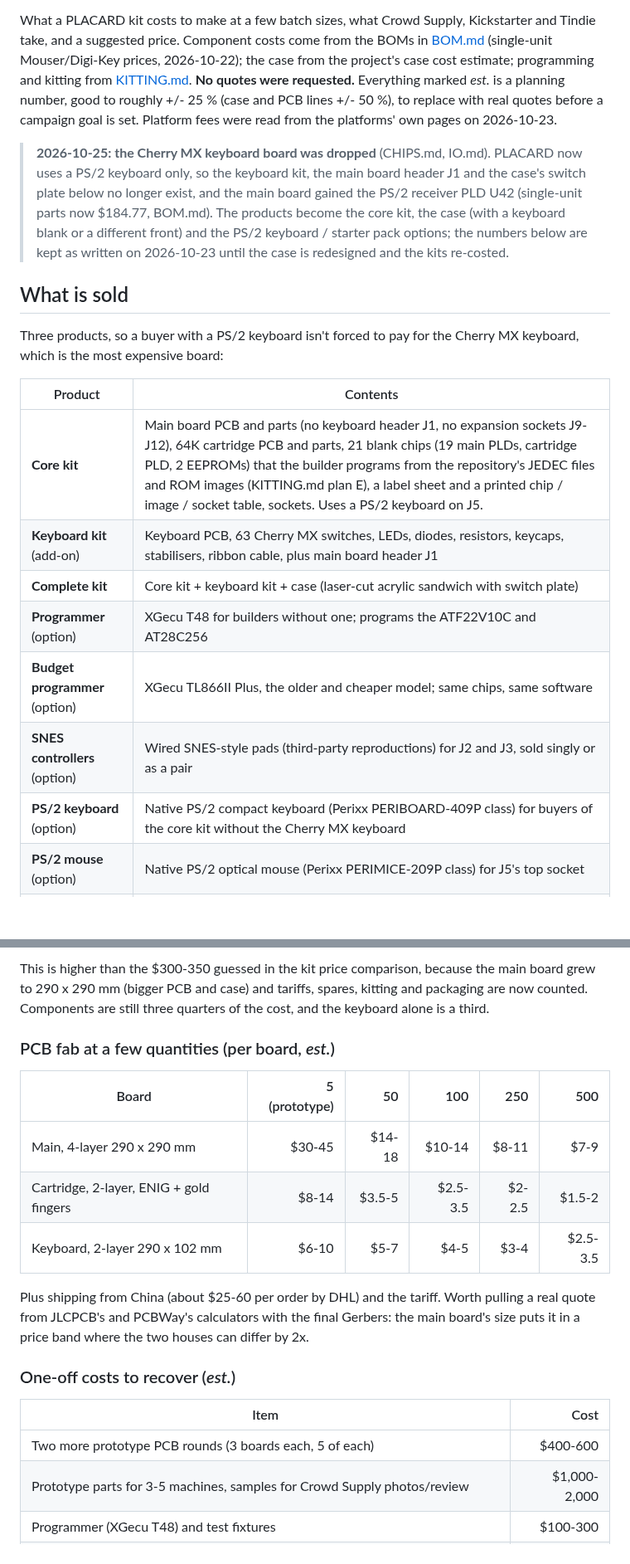
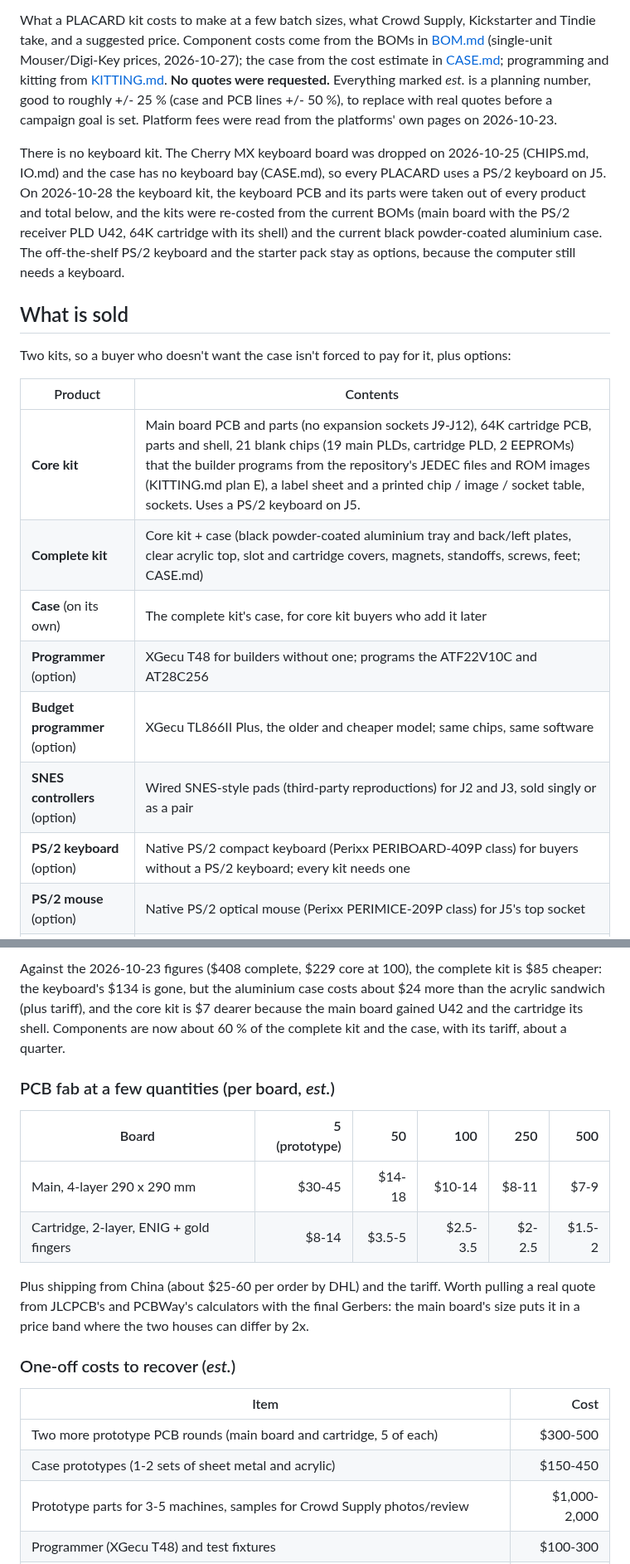
Before and after one commit to tocksin/placard, a Markdown page: docs/KIT_PRICING.md, 2 parts joined by grey strips. Shown at 83% size. Drawn GitHub-style; blank space fills up the shorter version.

```diff
--- a/docs/KIT_PRICING.md
+++ b/docs/KIT_PRICING.md
@@ -4,37 +4,37 @@ Date: 2026-10-25
 
 What a PLACARD kit costs to make at a few batch sizes, what Crowd Supply,
 Kickstarter and Tindie take, and a suggested price.  Component costs come
-from the BOMs in [BOM.md](BOM.md) (single-unit Mouser/Digi-Key prices, 2026-10-22);
-the case from the project's case cost estimate; programming and kitting
+from the BOMs in [BOM.md](BOM.md) (single-unit Mouser/Digi-Key prices, 2026-10-27);
+the case from the cost estimate in [CASE.md](CASE.md); programming and kitting
 from [KITTING.md](KITTING.md).  **No quotes were requested.**  Everything
 marked *est.* is a planning number, good to roughly +/- 25 % (case and
 PCB lines +/- 50 %), to replace with real quotes before a campaign goal is
 set.  Platform fees were read from the platforms' own pages on 2026-10-23.
 
 
-> **2026-10-25: the Cherry MX keyboard board was dropped** (CHIPS.md,
-> IO.md).  PLACARD now uses a PS/2 keyboard only, so the keyboard kit, the
-> main board header J1 and the case's switch plate below no longer exist, and
-> the main board gained the PS/2 receiver PLD U42 (single-unit parts now
-> $184.77, BOM.md).  The products become the core kit, the case (with a
-> keyboard blank or a different front) and the PS/2 keyboard / starter pack
-> options; the numbers below are kept as written on 2026-10-23 until the
-> case is redesigned and the kits re-costed.
+There is no keyboard kit.  The Cherry MX keyboard board was dropped on
+2026-10-25 (CHIPS.md, IO.md) and the case has no keyboard bay (CASE.md), so
+every PLACARD uses a PS/2 keyboard on J5.  On 2026-10-28 the keyboard kit, the
+keyboard PCB and its parts were taken out of every product and total below,
+and the kits were re-costed from the current BOMs (main board with the PS/2
+receiver PLD U42, 64K cartridge with its shell) and the current black
+powder-coated aluminium case.  The off-the-shelf PS/2 keyboard and the
+starter pack stay as options, because the computer still needs a keyboard.
 
 ## What is sold
 
-Three products, so a buyer with a PS/2 keyboard isn't forced to pay for the
-Cherry MX keyboard, which is the most expensive board:
+Two kits, so a buyer who doesn't want the case isn't forced to pay for it,
+plus options:
 
 | Product | Contents |
 |---|---|
-| **Core kit** | Main board PCB and parts (no keyboard header J1, no expansion sockets J9-J12), 64K cartridge PCB and parts, 21 blank chips (19 main PLDs, cartridge PLD, 2 EEPROMs) that the builder programs from the repository's JEDEC files and ROM images (KITTING.md plan E), a label sheet and a printed chip / image / socket table, sockets.  Uses a PS/2 keyboard on J5. |
-| **Keyboard kit** (add-on) | Keyboard PCB, 63 Cherry MX switches, LEDs, diodes, resistors, keycaps, stabilisers, ribbon cable, plus main board header J1 |
-| **Complete kit** | Core kit + keyboard kit + case (laser-cut acrylic sandwich with switch plate) |
+| **Core kit** | Main board PCB and parts (no expansion sockets J9-J12), 64K cartridge PCB, parts and shell, 21 blank chips (19 main PLDs, cartridge PLD, 2 EEPROMs) that the builder programs from the repository's JEDEC files and ROM images (KITTING.md plan E), a label sheet and a printed chip / image / socket table, sockets.  Uses a PS/2 keyboard on J5. |
+| **Complete kit** | Core kit + case (black powder-coated aluminium tray and back/left plates, clear acrylic top, slot and cartridge covers, magnets, standoffs, screws, feet; CASE.md) |
+| **Case** (on its own) | The complete kit's case, for core kit buyers who add it later |
 | **Programmer** (option) | XGecu T48 for builders without one; programs the ATF22V10C and AT28C256 |
 | **Budget programmer** (option) | XGecu TL866II Plus, the older and cheaper model; same chips, same software |
 | **SNES controllers** (option) | Wired SNES-style pads (third-party reproductions) for J2 and J3, sold singly or as a pair |
-| **PS/2 keyboard** (option) | Native PS/2 compact keyboard (Perixx PERIBOARD-409P class) for buyers of the core kit without the Cherry MX keyboard |
+| **PS/2 keyboard** (option) | Native PS/2 compact keyboard (Perixx PERIBOARD-409P class) for buyers without a PS/2 keyboard; every kit needs one |
 | **PS/2 mouse** (option) | Native PS/2 optical mouse (Perixx PERIMICE-209P class) for J5's top socket |
 | **Starter pack** (option) | PS/2 keyboard + PS/2 mouse + two SNES controllers |
 | **USB-C power supply** (option) | 5 V 3 A USB-C charger (20 W USB PD, North American plug) and a 1 m USB-C to USB-C cable for J13; builders with a phone or laptop charger don't need it (reference parts CUI SWI20C-T-N + StarTech USB2CC1MNC; an accessory, so in no BOM) |
@@ -92,8 +91,10 @@ Breakdown of the complete kit:
 
-This is higher than the $300-350 guessed in the kit price comparison,
-because the main board grew to 290 x 290 mm (bigger PCB and case) and
-tariffs, spares, kitting and packaging are now counted.  Components are
-still three quarters of the cost, and the keyboard alone is a third.
+Against the 2026-10-23 figures ($408 complete, $229 core at 100), the
+complete kit is $85 cheaper: the keyboard's $134 is gone, but the aluminium
+case costs about $24 more than the acrylic sandwich (plus tariff), and the
+core kit is $7 dearer because the main board gained U42 and the cartridge its
+shell.  Components are now about 60 % of the complete kit and the case,
+with its tariff, about a quarter.
 
 ### PCB fab at a few quantities (per board, *est.*)
 
@@ -101,7 +102,6 @@ still three quarters of the cost, and the keyboard alone is a third.
 |---|--:|--:|--:|--:|--:|
 | Main, 4-layer 290 x 290 mm | $30-45 | $14-18 | $10-14 | $8-11 | $7-9 |
 | Cartridge, 2-layer, ENIG + gold fingers | $8-14 | $3.5-5 | $2.5-3.5 | $2-2.5 | $1.5-2 |
-| Keyboard, 2-layer 290 x 102 mm | $6-10 | $5-7 | $4-5 | $3-4 | $2.5-3.5 |
 
 Plus shipping from China (about $25-60 per order by DHL) and the tariff.
 Worth pulling a real quote from JLCPCB's and PCBWay's calculators with the
@@ -112,7 +112,8 @@ houses can differ by 2x.
 
 | Item | Cost |
 |---|--:|
-| Two more prototype PCB rounds (3 boards each, 5 of each) | $400-600 |
+| Two more prototype PCB rounds (main board and cartridge, 5 of each) | $300-500 |
+| Case prototypes (1-2 sets of sheet metal and acrylic) | $150-450 |
 | Prototype parts for 3-5 machines, samples for Crowd Supply photos/review | $1,000-2,000 |
 | Programmer (XGecu T48) and test fixtures | $100-300 |
 | Photos and campaign video | $0-1,500 |
```
Also changed, not shown: other parts of docs/KIT_PRICING.md (+43 -44 lines), docs/CASE.md (+3 -3 lines).
